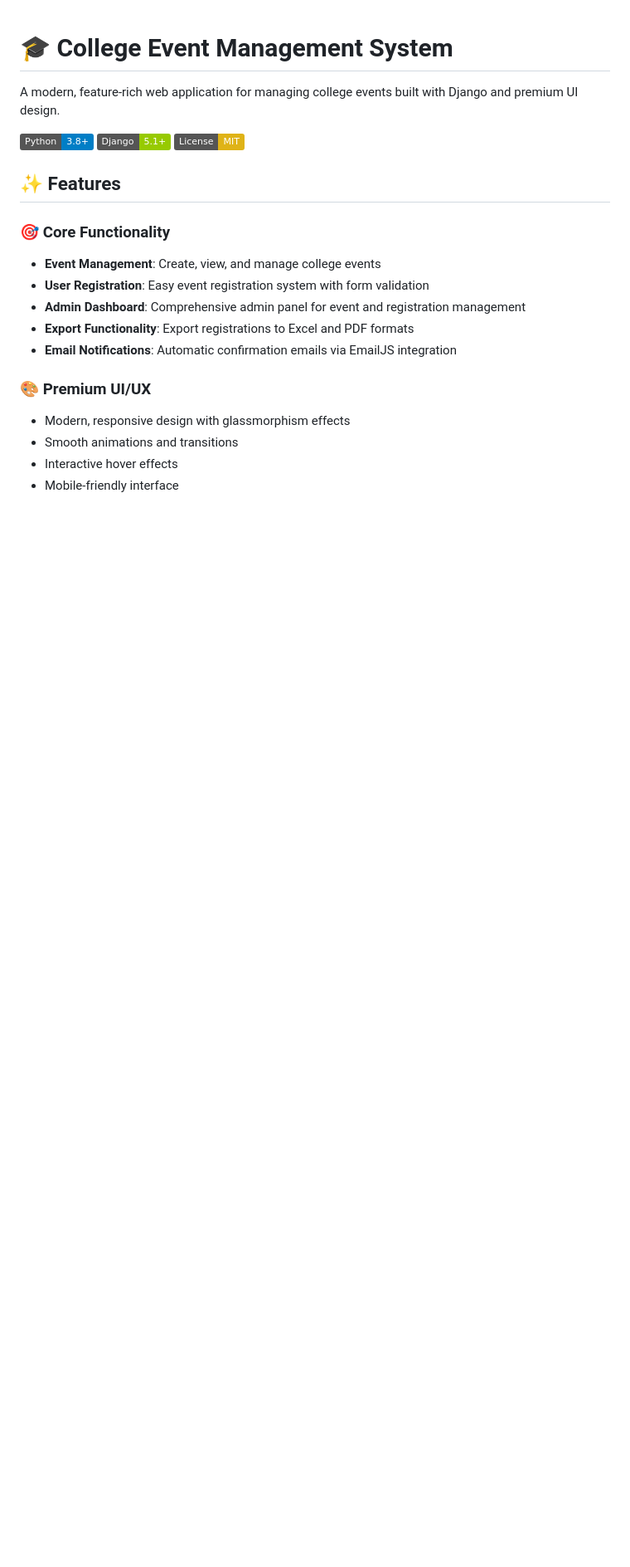
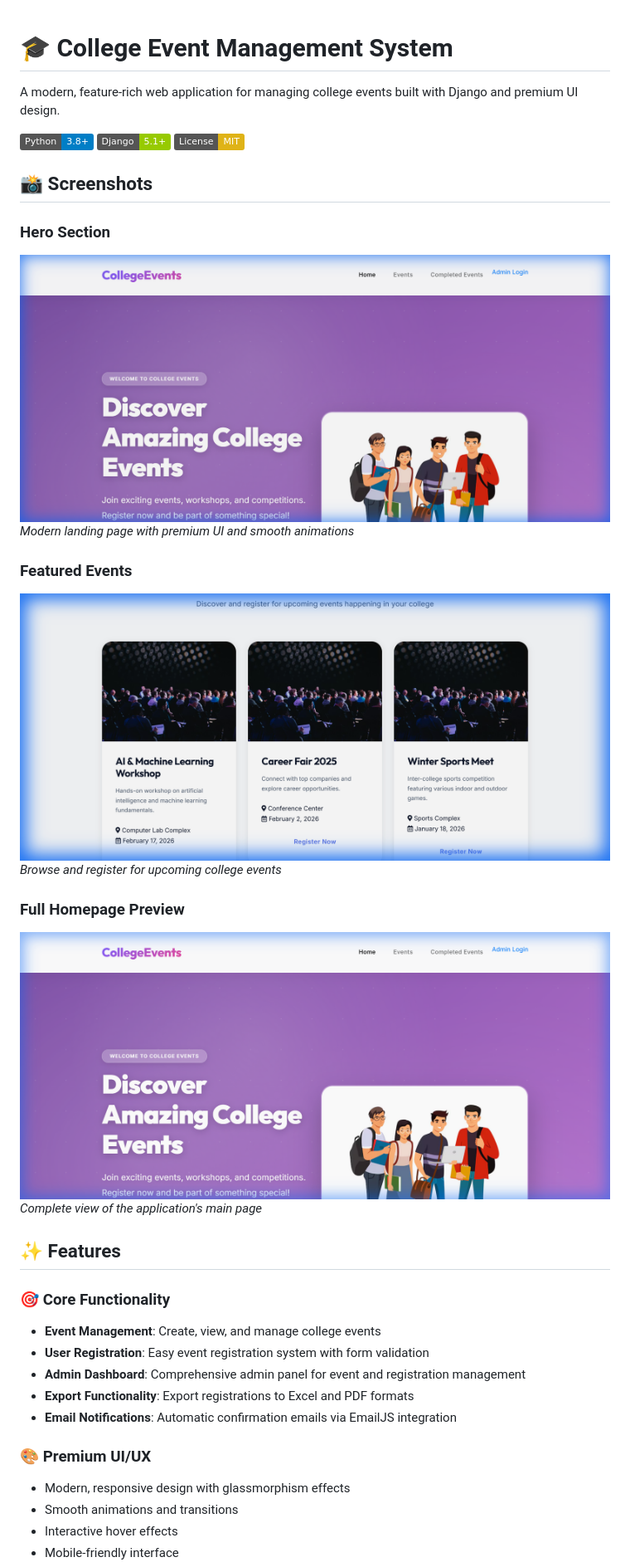
Before and after one commit to Pratik-techh/College-Event-Management-System, a Markdown page: README.md, the part around the change printed below. Shown: that part at 83% size. Drawn GitHub-style; pictures changed too: screenshots/events_section.png (added), screenshots/full_homepage.png (added), screenshots/hero_section.png (added); badges without logos; blank space fills up the shorter version.

Commit message:
Add screenshots and update README with project images

```diff
--- a/README.md
+++ b/README.md
@@ -5,6 +5,20 @@ A modern, feature-rich web application for managing college events built with Dj
 ![Python](https://img.shields.io/badge/Python-3.8+-blue.svg)
 ![Django](https://img.shields.io/badge/Django-5.1+-green.svg)
 ![License](https://img.shields.io/badge/License-MIT-yellow.svg)
+
+## 📸 Screenshots
+
+### Hero Section
+![Hero Section](screenshots/hero_section.png)
+*Modern landing page with premium UI and smooth animations*
+
+### Featured Events
+![Events Section](screenshots/events_section.png)
+*Browse and register for upcoming college events*
+
+### Full Homepage Preview
+![Full Homepage](screenshots/full_homepage.png)
+*Complete view of the application's main page*
 
 ## ✨ Features
 
```
Also changed, not shown: other parts of README.md (+3 -3 lines), FINAL_GITHUB_STEPS.md (added, +128 -0 lines), GITHUB_UPLOAD_STEPS.md (added, +113 -0 lines), 1 other file.
